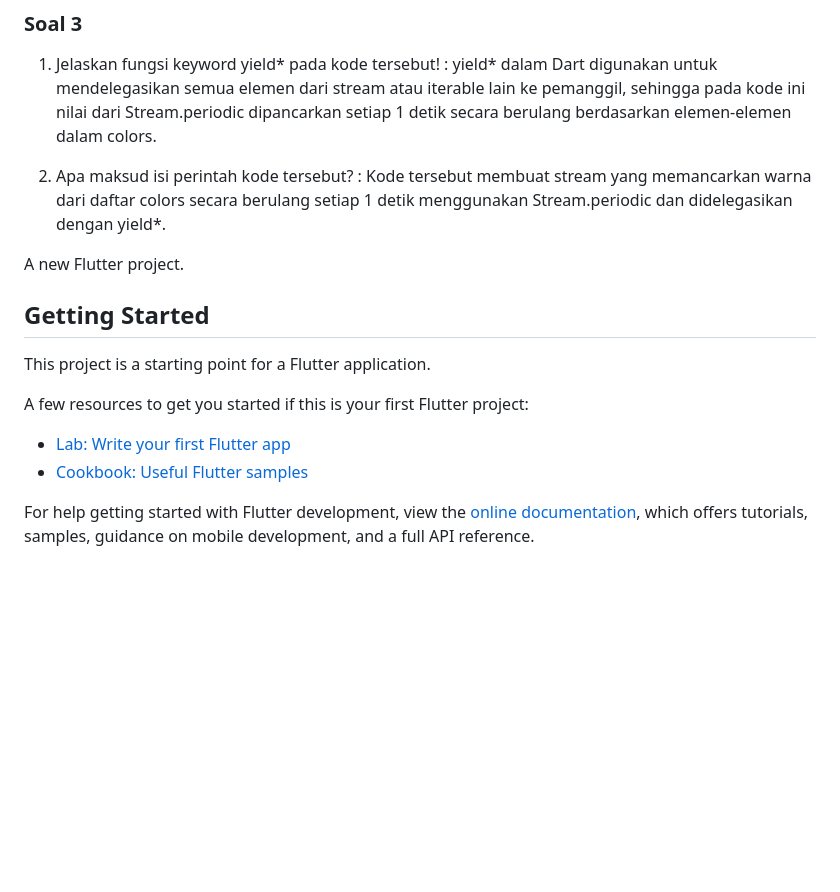
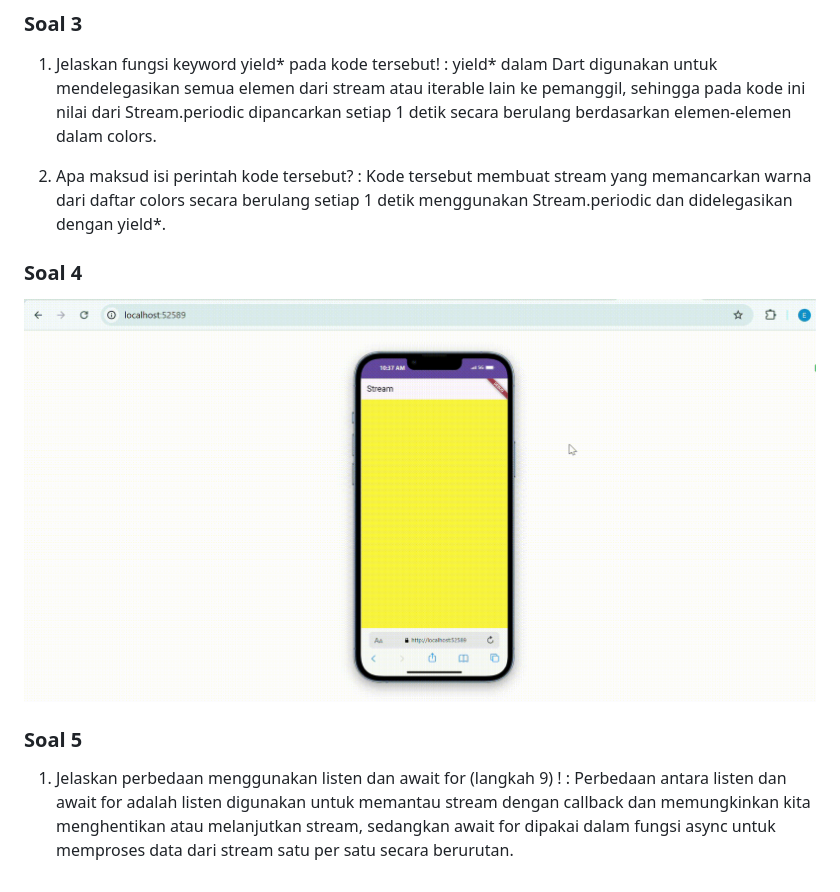
Before and after one commit to EllaDwiMaulina/-week-13-src, a Markdown page: README.md, the part around the change. GitHub-like rendering; pictures changed too: assets/W13 Jawaban Soal 4.gif (added); blank space fills up the shorter version.

Commit message:
W13: Jawaban Soal 5

```diff
--- a/README.md
+++ b/README.md
@@ -7,17 +7,9 @@ yield* dalam Dart digunakan untuk mendelegasikan semua elemen dari stream atau i
 2. Apa maksud isi perintah kode tersebut? :
 Kode tersebut membuat stream yang memancarkan warna dari daftar colors secara berulang setiap 1 detik menggunakan Stream.periodic dan didelegasikan dengan yield*.
 
-A new Flutter project.
+### Soal 4
+![Gif](assets/W13%20Jawaban%20Soal%204.gif)
 
-## Getting Started
-
-This project is a starting point for a Flutter application.
-
-A few resources to get you started if this is your first Flutter project:
-
-- [Lab: Write your first Flutter app](https://docs.flutter.dev/get-started/codelab)
-- [Cookbook: Useful Flutter samples](https://docs.flutter.dev/cookbook)
-
-For help getting started with Flutter development, view the
-[online documentation](https://docs.flutter.dev/), which offers tutorials,
-samples, guidance on mobile development, and a full API reference.
+### Soal 5
+1. Jelaskan perbedaan menggunakan listen dan await for (langkah 9) ! :
+Perbedaan antara listen dan await for adalah listen digunakan untuk memantau stream dengan callback dan memungkinkan kita menghentikan atau melanjutkan stream, sedangkan await for dipakai dalam fungsi async untuk memproses data dari stream satu per satu secara berurutan.
```
Also changed, not shown: 3 other files.
